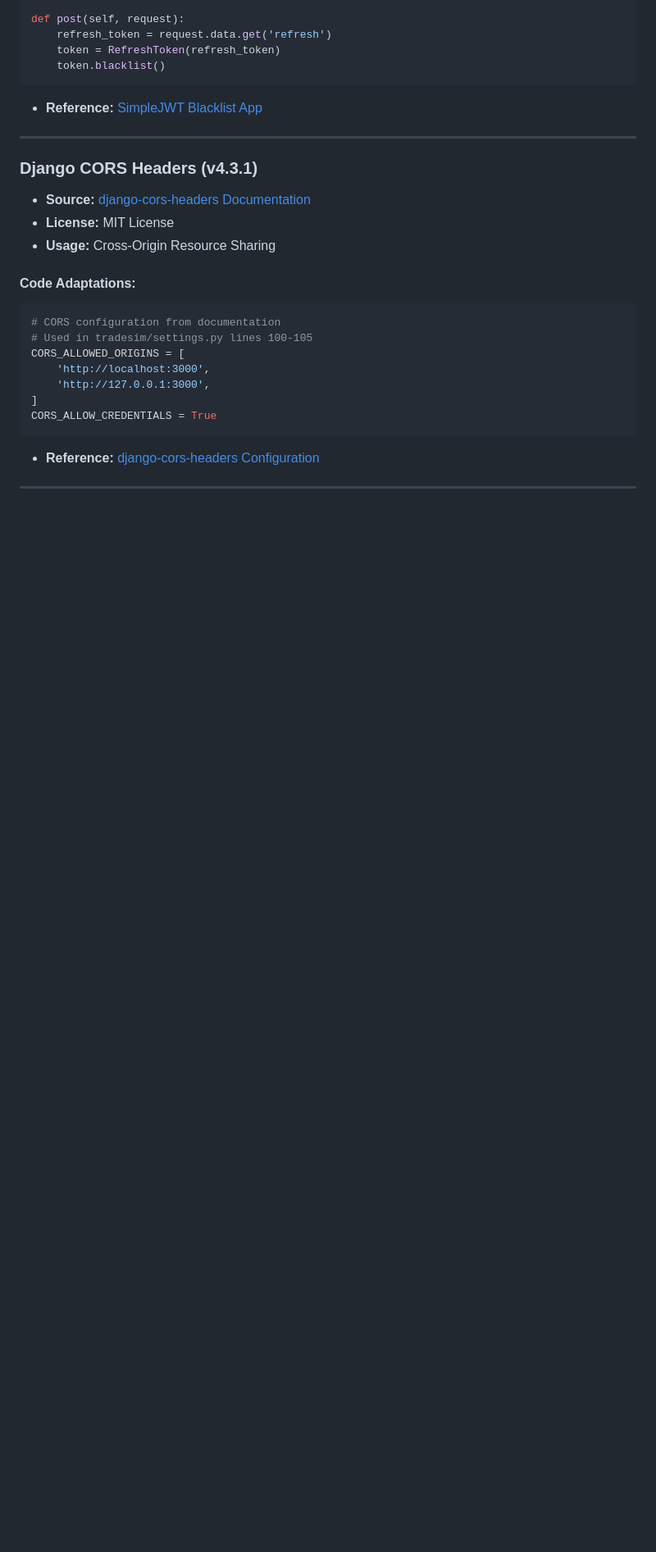
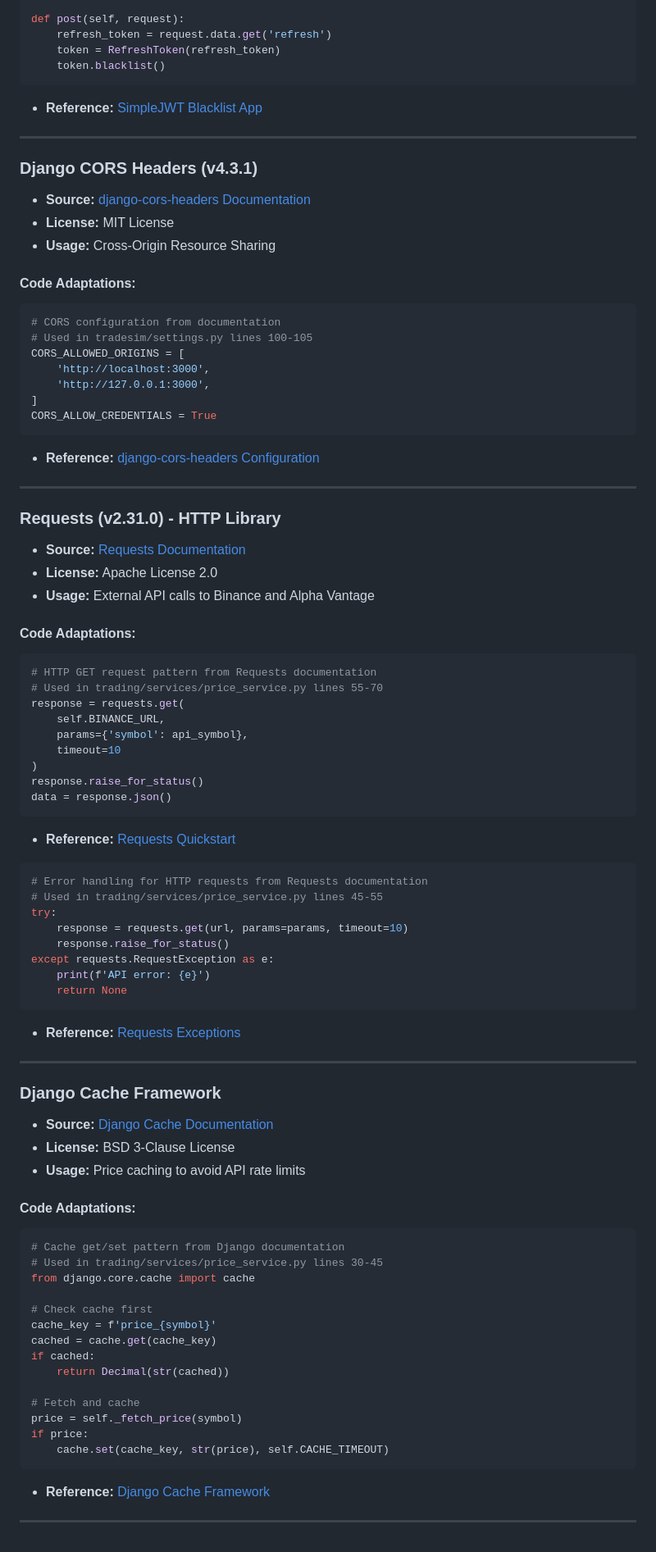
Before and after one commit to SteveDok22/TradeSim-Pro, a Markdown page: docs/CODE_ATTRIBUTION.md, the part around the change. Shown at 82% size. Drawn GitHub-style; blank space fills up the shorter version.

````diff
--- a/docs/CODE_ATTRIBUTION.md
+++ b/docs/CODE_ATTRIBUTION.md
@@ -200,3 +200,61 @@ CORS_ALLOW_CREDENTIALS = True
 - **Reference:** [django-cors-headers Configuration](https://github.com/adamchainz/django-cors-headers#configuration)
 
 ---
+
+### Requests (v2.31.0) - HTTP Library
+- **Source:** [Requests Documentation](https://requests.readthedocs.io/)
+- **License:** Apache License 2.0
+- **Usage:** External API calls to Binance and Alpha Vantage
+
+#### Code Adaptations:
+```python
+# HTTP GET request pattern from Requests documentation
+# Used in trading/services/price_service.py lines 55-70
+response = requests.get(
+    self.BINANCE_URL,
+    params={'symbol': api_symbol},
+    timeout=10
+)
+response.raise_for_status()
+data = response.json()
+```
+- **Reference:** [Requests Quickstart](https://requests.readthedocs.io/en/latest/user/quickstart/)
+```python
+# Error handling for HTTP requests from Requests documentation
+# Used in trading/services/price_service.py lines 45-55
+try:
+    response = requests.get(url, params=params, timeout=10)
+    response.raise_for_status()
+except requests.RequestException as e:
+    print(f'API error: {e}')
+    return None
+```
+- **Reference:** [Requests Exceptions](https://requests.readthedocs.io/en/latest/user/quickstart/#errors-and-exceptions)
+
+---
+
+### Django Cache Framework
+- **Source:** [Django Cache Documentation](https://docs.djangoproject.com/en/5.0/topics/cache/)
+- **License:** BSD 3-Clause License
+- **Usage:** Price caching to avoid API rate limits
+
+#### Code Adaptations:
+```python
+# Cache get/set pattern from Django documentation
+# Used in trading/services/price_service.py lines 30-45
+from django.core.cache import cache
+
+# Check cache first
+cache_key = f'price_{symbol}'
+cached = cache.get(cache_key)
+if cached:
+    return Decimal(str(cached))
+
+# Fetch and cache
+price = self._fetch_price(symbol)
+if price:
+    cache.set(cache_key, str(price), self.CACHE_TIMEOUT)
+```
+- **Reference:** [Django Cache Framework](https://docs.djangoproject.com/en/5.0/topics/cache/#the-low-level-cache-api)
+
+---
````
Also changed, not shown: README.md (+26 -0 lines).
